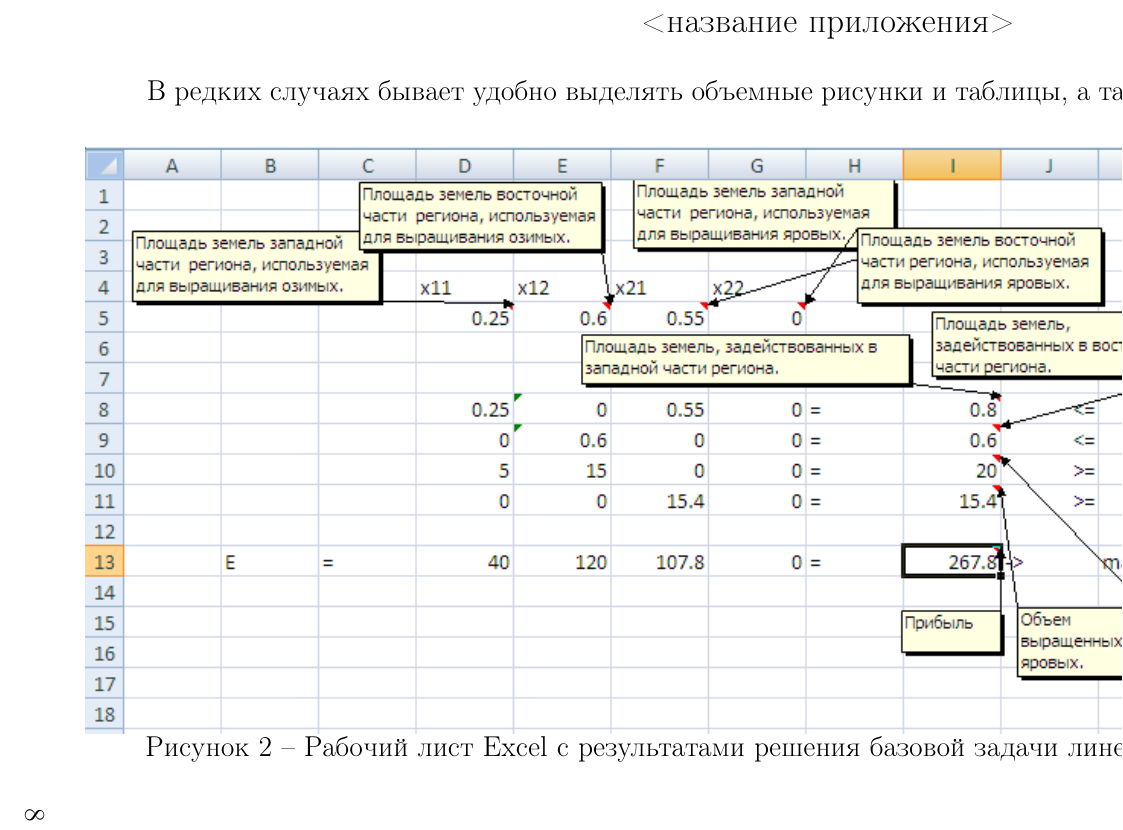
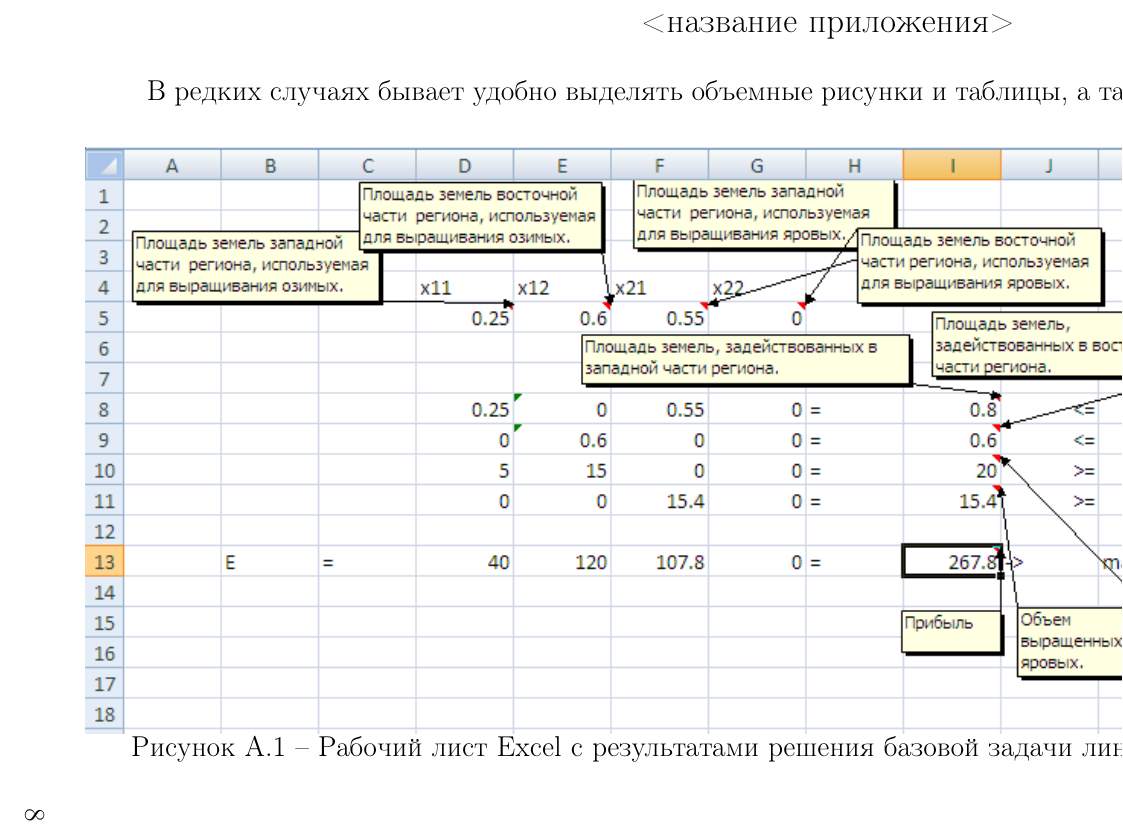
Before and after one commit to budnyjj/bsuir_templates, a LaTeX document (lab/lab.tex, which reads lab/content/appendix.tex): part of page 8 of 8, cut so that both start at the same text. Compiled offline with pdfLaTeX; a LaTeX package or settings file that is missing is left out.

Commit message:
fix for appendix enumeration

```diff
--- a/lab/content/appendix.tex
+++ b/lab/content/appendix.tex
@@ -1,5 +1,14 @@
+\renewcommand{\thefigure}{\Asbuk{section}.\arabic{figure}}
+\renewcommand{\thetable}{\Asbuk{section}.\arabic{table}}
+\renewcommand{\thelstlisting}{\Asbuk{section}.\arabic{lstlisting}}
+
 \begin{landscape}
 \section*{ПРИЛОЖЕНИЕ A \\ (справочное) \\ <название приложения>}
+
+\setcounter{section}{1}
+\setcounter{figure}{0}
+\setcounter{table}{0}
+\setcounter{lstlisting}{0}
 
 В редких случаях бывает удобно выделять объемные рисунки и таблицы, а также листиниги в приложения:
 
```
